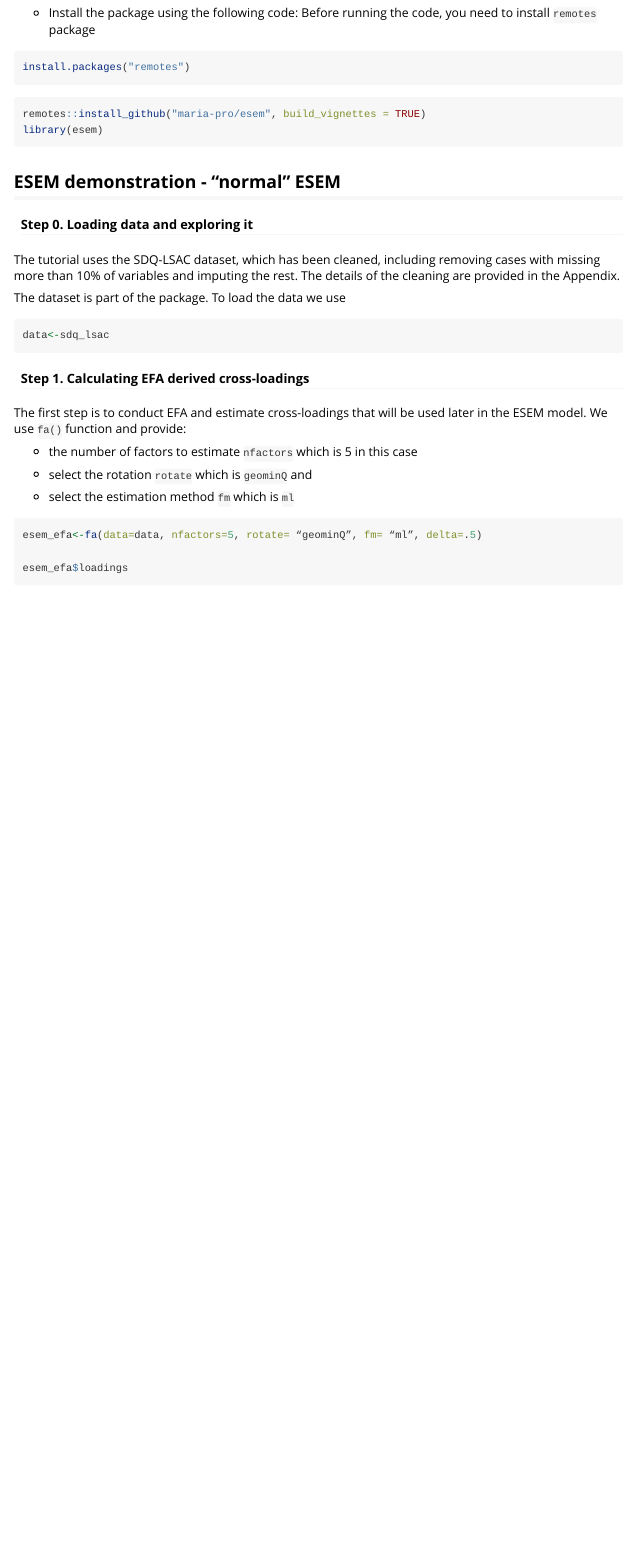
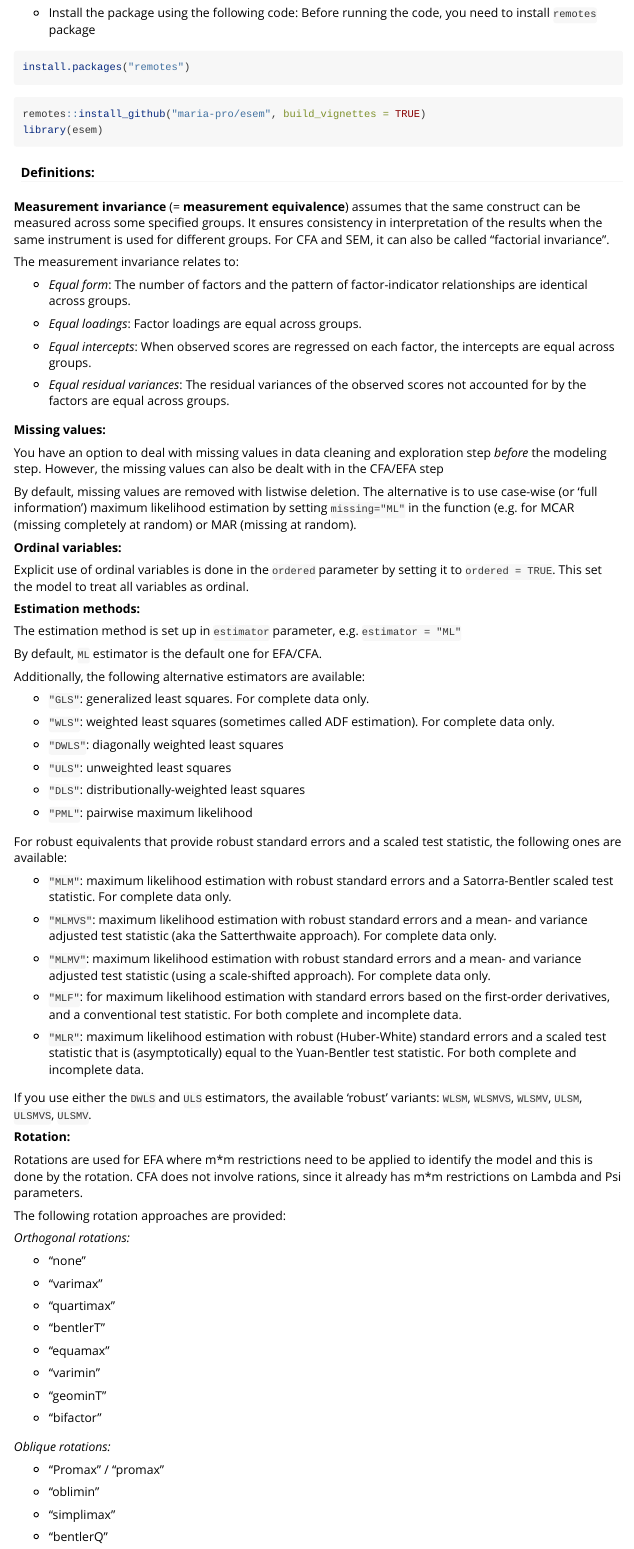
Before and after one commit to maria-pro/esem, an R Markdown document (vignettes/intro_esem.Rmd): the page in a window 1100 px wide, from 570 px down. Rendered offline with R 4.5, knitr and Pandoc, with nearby package versions.

Commit message:
more theory

````diff
--- a/vignettes/intro_esem.Rmd
+++ b/vignettes/intro_esem.Rmd
@@ -47,3 +47,97 @@
 library(esem)
 ```
 
+#### Definitions:
+
+**Measurement invariance** (= **measurement equivalence**) assumes that the same construct can be measured across some specified groups. It ensures consistency in interpretation of the results when the same instrument is used for different groups. For CFA and SEM, it can also be called "factorial invariance".
+
+The measurement invariance relates to:
+
+- *Equal form*: The number of factors and the pattern of factor-indicator relationships are identical across groups.
+
+- *Equal loadings*: Factor loadings are equal across groups.
+
+- *Equal intercepts*: When observed scores are regressed on each factor, the intercepts are equal across groups.
+
+- *Equal residual variances*: The residual variances of the observed scores not accounted for by the factors are equal across groups.
+
+**Missing values:**
+
+You have an option to deal with missing values in data cleaning and exploration step *before* the modeling step. However, the missing values can also be dealt with in the CFA/EFA step
+
+By default, missing values are removed with listwise deletion.
+The alternative is to use case-wise (or ‘full information’) maximum likelihood estimation by setting `missing="ML"` in the function (e.g. for MCAR (missing completely at random) or MAR (missing at random).
+
+**Ordinal variables:**
+
+Explicit use of ordinal variables is done in the `ordered` parameter by setting it to  `ordered = TRUE`. This set the model to treat all variables as ordinal.
+
+
+**Estimation methods:**
+
+The estimation method is set up in `estimator` parameter, e.g. `estimator = "ML"`
+
+By default, `ML` estimator is the default one for EFA/CFA.
+
+Additionally, the following alternative estimators are available:
+
+- `"GLS"`: generalized least squares. For complete data only.
+
+- `"WLS"`: weighted least squares (sometimes called ADF estimation). For complete data only.
+
+- `"DWLS"`: diagonally weighted least squares
+
+- `"ULS"`: unweighted least squares
+
+- `"DLS"`: distributionally-weighted least squares
+
+- `"PML"`: pairwise maximum likelihood
+
+For robust equivalents that  provide robust standard errors and a scaled test statistic, the following ones are available:
+
+- `"MLM"`: maximum likelihood estimation with robust standard errors and a Satorra-Bentler scaled test statistic. For complete data only.
+
+- `"MLMVS"`: maximum likelihood estimation with robust standard errors and a mean- and variance adjusted test statistic (aka the Satterthwaite approach). For complete data only.
+
+- `"MLMV"`: maximum likelihood estimation with robust standard errors and a mean- and variance adjusted test statistic (using a scale-shifted approach). For complete data only.
+
+- `"MLF"`: for maximum likelihood estimation with standard errors based on the first-order derivatives, and a conventional test statistic. For both complete and incomplete data.
+
+- `"MLR"`: maximum likelihood estimation with robust (Huber-White) standard errors and a scaled test statistic that is (asymptotically) equal to the Yuan-Bentler test statistic. For both complete and incomplete data.
+
+If you use either the `DWLS` and `ULS` estimators, the available ‘robust’ variants: `WLSM`, `WLSMVS`, `WLSMV`, `ULSM`, `ULSMVS`, `ULSMV`.
+
+
+**Rotation:**
+
+Rotations are used for EFA where m\*m restrictions need to be applied to identify the model and this is done by the rotation. CFA does not involve rations, since it already has m\*m restrictions on Lambda and Psi parameters.
+
+The following rotation approaches are provided:
+
+*Orthogonal rotations:*
+
+- "none"
+
+- "varimax"
+
+- "quartimax"
+
+- "bentlerT"
+
+- "equamax"
+
+- "varimin"
+
+- "geominT"
+
+- "bifactor"
+
+*Oblique rotations:*
+
+- "Promax" / "promax"
+
+- "oblimin"
+
+- "simplimax"
+
+- "bentlerQ"
````
Also changed, not shown: vignettes/intro_esem.Rmd (59 more changed lines).
